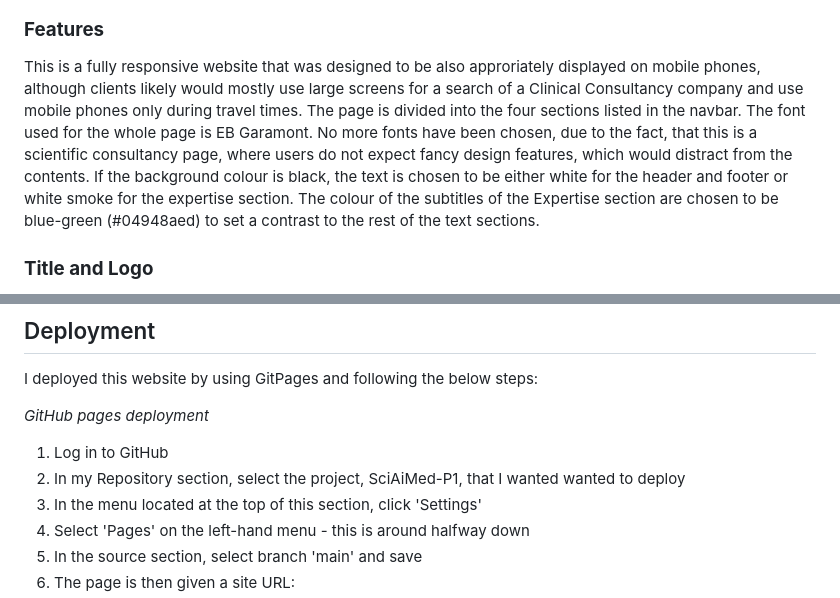
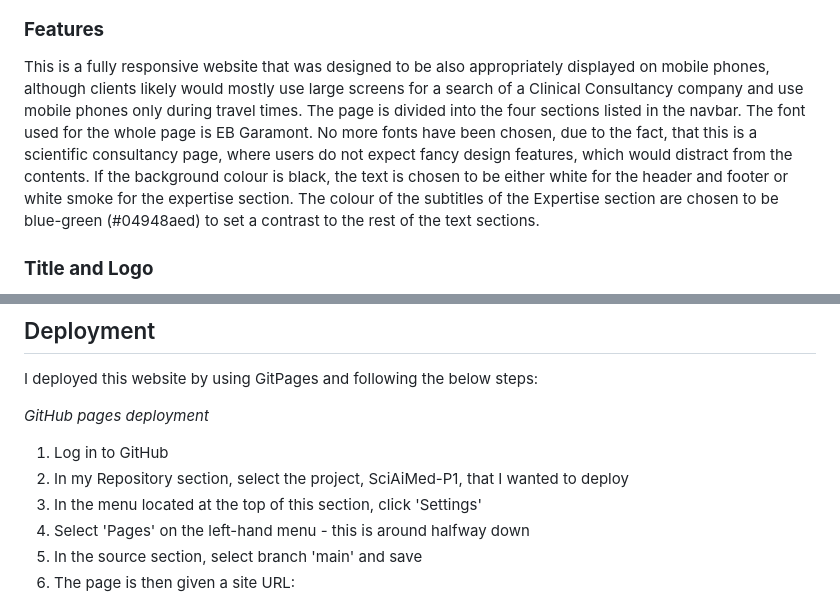
Before and after one commit to elisabethoelmann/SciAIMed-P1, a Markdown page: README.md, 2 parts joined by grey strips. Rendered like a GitHub page.

```diff
--- a/README.md
+++ b/README.md
@@ -94,9 +94,9 @@ I used Google fonts 'EB Garamond', serif;' due to its simple and elegant design
 ![](docs/images/google_fonts_selection_eb_garamont.png)
 
 ### **Features**
-This is a fully responsive website that was designed to be also approriately displayed on mobile phones, although clients likely would mostly use large screens for a search of a Clinical Consultancy company and use mobile phones only during travel times.
+This is a fully responsive website that was designed to be also appropriately displayed on mobile phones, although clients likely would mostly use large screens for a search of a Clinical Consultancy company and use mobile phones only during travel times.
 The page is divided into the four sections listed in the navbar.
-The font used for the whole page is EB Garamont. No more fonts have been chosen,  due to the fact, that this is a scientific consultancy page, where users do not expect fancy design features, which would distract from the contents.
+The font used for the whole page is EB Garamont. No more fonts have been chosen, due to the fact, that this is a scientific consultancy page, where users do not expect fancy design features, which would distract from the contents.
 If the background colour is black, the text is chosen to be either white for the header and footer or white smoke for the expertise section. The colour of the subtitles of the Expertise section are chosen to be blue-green (#04948aed) to set a contrast to the rest of the text sections.
 
 ### **Title and Logo**
@@ -167,7 +167,7 @@ I deployed this website by using GitPages and following the below steps:
 *GitHub pages deployment*
 
 1. Log in to GitHub
-2. In my Repository section, select the project, SciAiMed-P1, that I wanted wanted to deploy
+2. In my Repository section, select the project, SciAiMed-P1, that I wanted to deploy
 3. In the menu located at the top of this section, click 'Settings'
 4. Select 'Pages' on the left-hand menu - this is around halfway down
 5. In the source section, select branch 'main' and save
```
Also changed, not shown: other parts of README.md (+11 -11 lines), docs/images/footer.png, docs/images/services.png.
